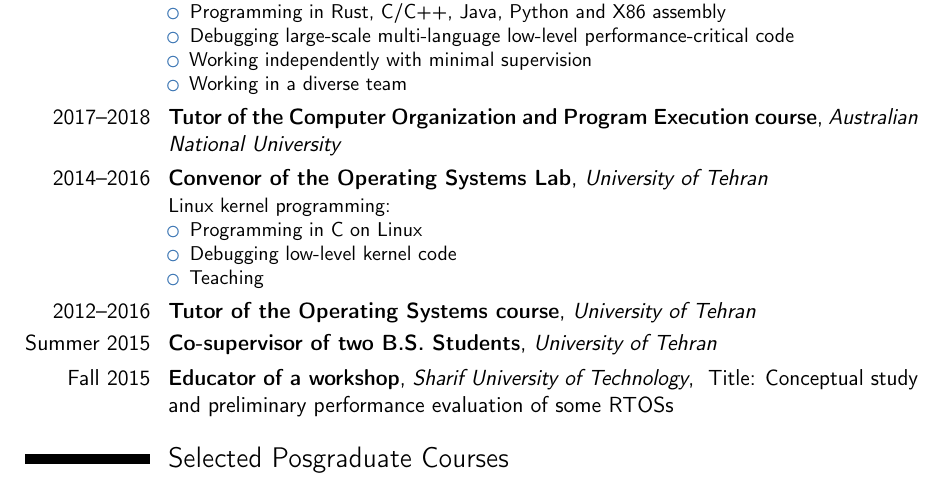
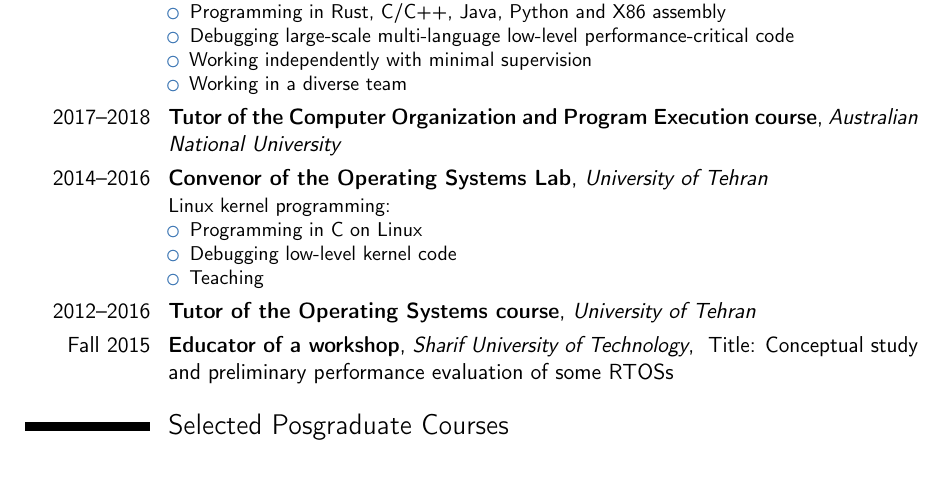
Before and after one commit to javadamiri/CV, a LaTeX CV (cv.tex, which reads academic_experience.tex): part of page 1 of 2, cut so that both start at the same text. Compiled offline with pdfLaTeX.

Commit message:
fit in 2 pages

```diff
--- a/academic_experience.tex
+++ b/academic_experience.tex
@@ -24,5 +24,5 @@
     \end{itemize}
 } % arguments 3 to 6 can be left empty
 \cventry{2012--2016}{Tutor of the Operating Systems course}{University of Tehran}{}{}{} % arguments 3 to 6 can be left empty
-\cventry{Summer 2015}{Co-supervisor of two B.S. Students}{University of Tehran}{}{}{} % arguments 3 to 6 can be left empty
+% \cventry{Summer 2015}{Co-supervisor of two B.S. Students}{University of Tehran}{}{}{} % arguments 3 to 6 can be left empty
 \cventry{Fall 2015}{Educator of a workshop}{Sharif University of Technology}{ Title: Conceptual study and preliminary performance evaluation of some RTOSs}{}{} % arguments 3 to 6 can be left empty
```
Also changed, not shown: cv.pdf.
